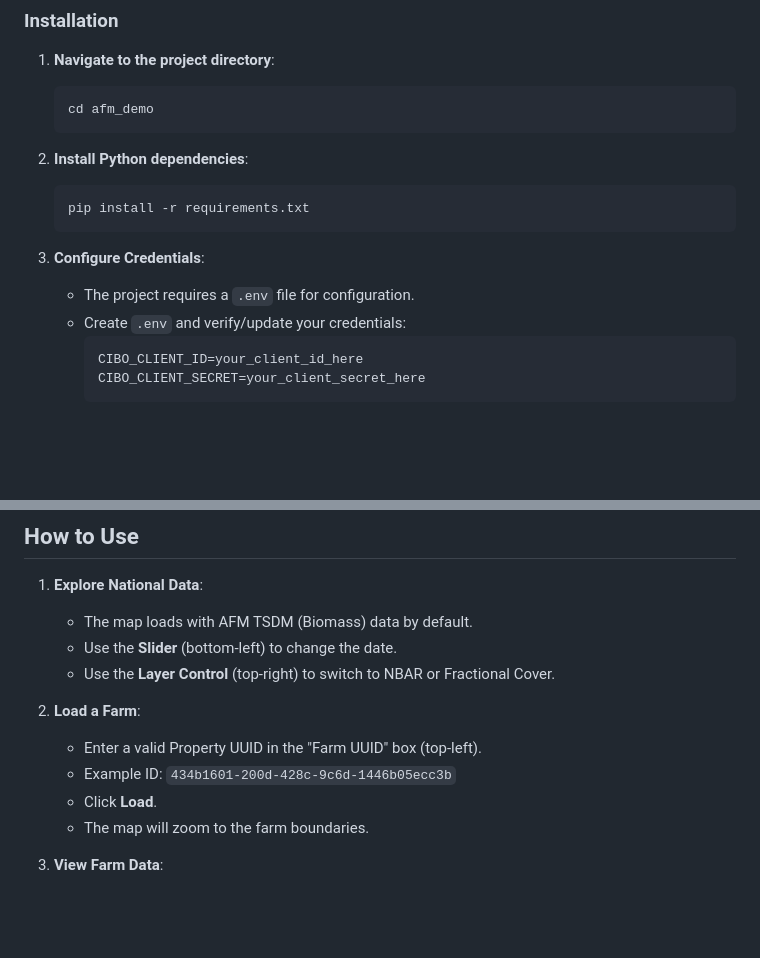
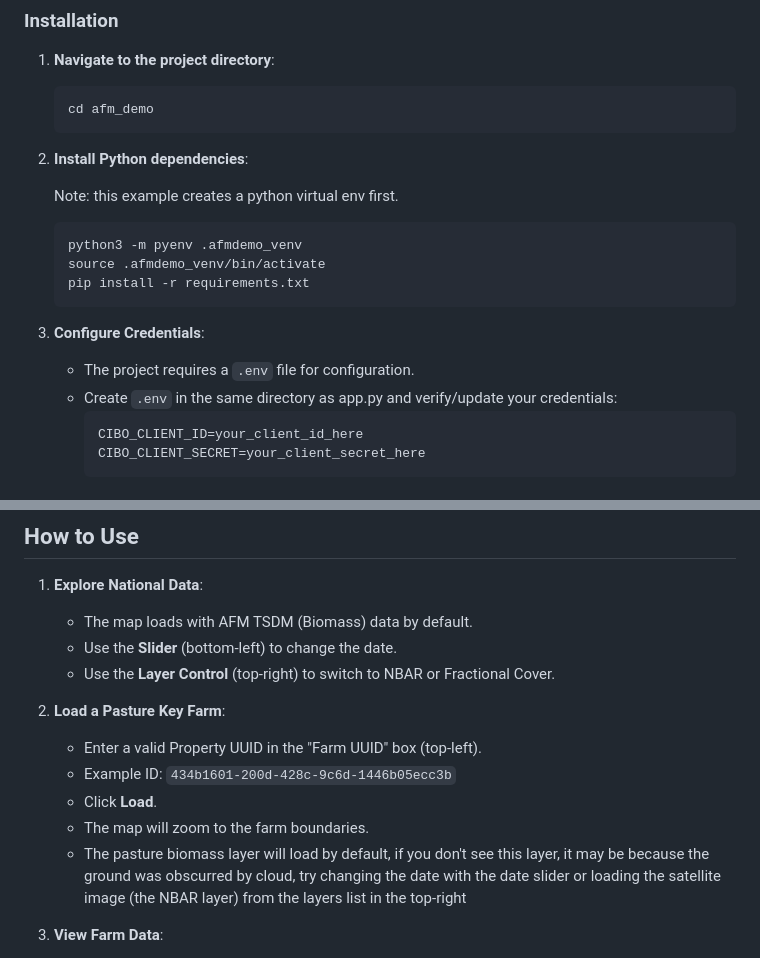
Before and after one commit to cibolabs/api-docs, a Markdown page: demo_app/README.md, 2 parts joined by grey strips. Drawn GitHub-style; blank space fills up the shorter version.

Commit message:
Revise README for clarity on setup and usage
Updated instructions for setting up the project and loading data.

````diff
--- a/demo_app/README.md
+++ b/demo_app/README.md
@@ -52,13 +52,18 @@ It provides a unified interface to view national-scale biomass data (AFM) and hi
     ```
 
 2.  **Install Python dependencies**:
+
+    Note: this example creates a python virtual env first.
+
     ```bash
+    python3 -m pyenv .afmdemo_venv
+    source .afmdemo_venv/bin/activate
     pip install -r requirements.txt
     ```
 
 3.  **Configure Credentials**:
     - The project requires a `.env` file for configuration.
-    - Create `.env` and verify/update your credentials:
+    - Create `.env` in the same directory as app.py and verify/update your credentials:
       ```ini
       CIBO_CLIENT_ID=your_client_id_here
       CIBO_CLIENT_SECRET=your_client_secret_here
@@ -85,11 +90,12 @@ It provides a unified interface to view national-scale biomass data (AFM) and hi
     - Use the **Slider** (bottom-left) to change the date.
     - Use the **Layer Control** (top-right) to switch to NBAR or Fractional Cover.
 
-2.  **Load a Farm**:
+2.  **Load a Pasture Key Farm**:
     - Enter a valid Property UUID in the "Farm UUID" box (top-left).
     - Example ID: `434b1601-200d-428c-9c6d-1446b05ecc3b`
     - Click **Load**.
     - The map will zoom to the farm boundaries.
+    - The pasture biomass layer will load by default, if you don't see this layer, it may be because the ground was obscurred by cloud, try changing the date with the date slider or loading the satellite image (the NBAR layer) from the layers list in the top-right
 
 3.  **View Farm Data**:
     - Open the **Layer Control** and select a layer under **"Pasture Key (Farm)"** (e.g., *TSDM (Farm)* or *TSDM Composite (Farm)*).
````
